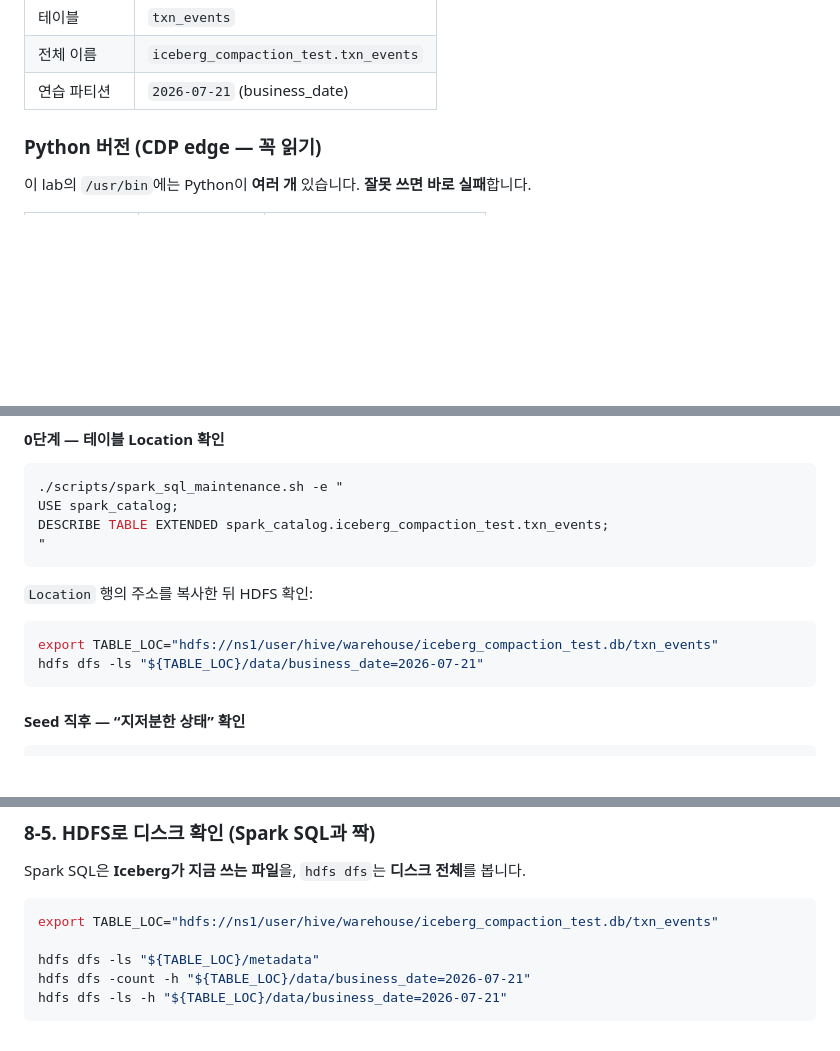
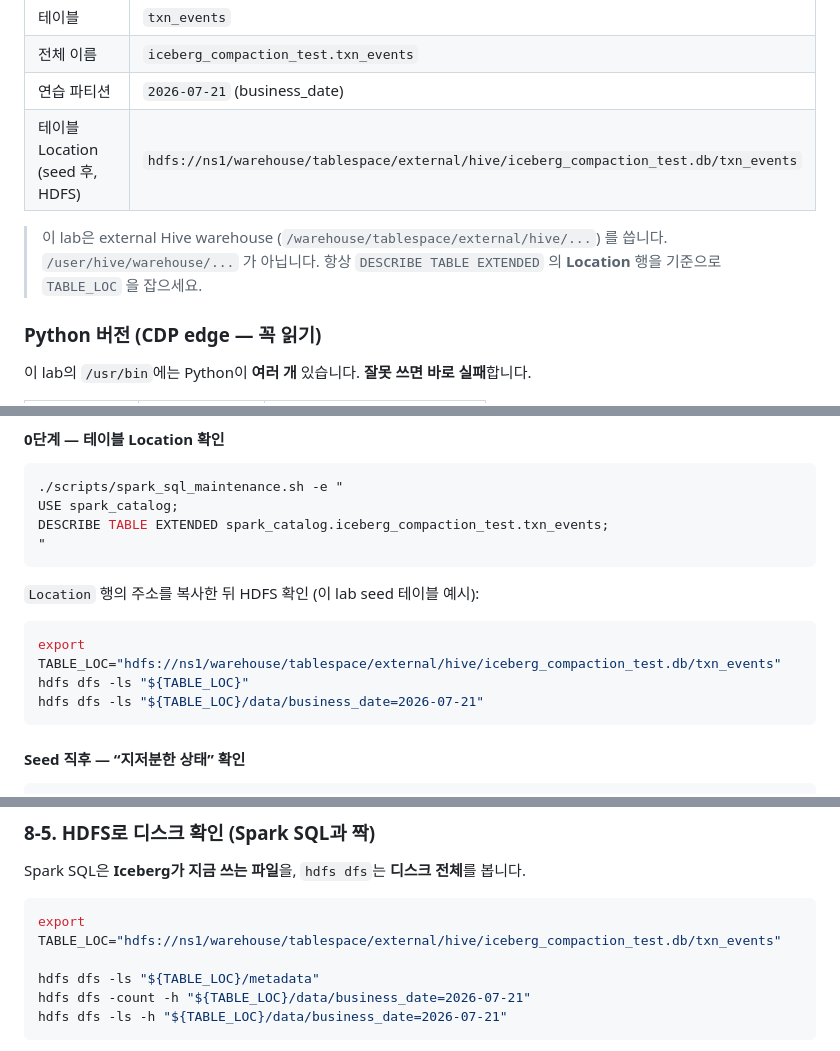
Before and after one commit to jshin-jackson/spark-iceberg-compaction, a Markdown page: README.md, 3 parts joined by grey strips. Drawn GitHub-style; blank space fills up the shorter version.

Commit message:
Update README TABLE_LOC to this lab's external warehouse path.
Seed tables live under hdfs://ns1/warehouse/tablespace/external/hive/..., not /user/hive/warehouse.

Co-authored-by: Cursor <cursoragent@cursor.com>

````diff
--- a/README.md
+++ b/README.md
@@ -84,6 +84,11 @@ Python(seed·pytest)은 `cdp_spark.py` 가 같은 설정을 Spark 세션에 넣
 | 테이블 | `txn_events` |
 | 전체 이름 | `iceberg_compaction_test.txn_events` |
 | 연습 파티션 | `2026-07-21` (business_date) |
+| 테이블 Location (seed 후, HDFS) | `hdfs://ns1/warehouse/tablespace/external/hive/iceberg_compaction_test.db/txn_events` |
+
+> 이 lab은 external Hive warehouse (`/warehouse/tablespace/external/hive/...`) 를 씁니다.
+> `/user/hive/warehouse/...` 가 아닙니다. 항상 `DESCRIBE TABLE EXTENDED` 의 **Location** 행을 기준으로
+> `TABLE_LOC` 을 잡으세요.
 
 ### Python 버전 (CDP edge — 꼭 읽기)
 
@@ -460,10 +465,11 @@ DESCRIBE TABLE EXTENDED spark_catalog.iceberg_compaction_test.txn_events;
 "
 ```
 
-`Location` 행의 주소를 복사한 뒤 HDFS 확인:
+`Location` 행의 주소를 복사한 뒤 HDFS 확인 (이 lab seed 테이블 예시):
 
 ```bash
-export TABLE_LOC="hdfs://ns1/user/hive/warehouse/iceberg_compaction_test.db/txn_events"
+export TABLE_LOC="hdfs://ns1/warehouse/tablespace/external/hive/iceberg_compaction_test.db/txn_events"
+hdfs dfs -ls "${TABLE_LOC}"
 hdfs dfs -ls "${TABLE_LOC}/data/business_date=2026-07-21"
 ```
 
@@ -626,7 +632,7 @@ SQL
 Spark SQL은 **Iceberg가 지금 쓰는 파일**을, `hdfs dfs`는 **디스크 전체**를 봅니다.
 
 ```bash
-export TABLE_LOC="hdfs://ns1/user/hive/warehouse/iceberg_compaction_test.db/txn_events"
+export TABLE_LOC="hdfs://ns1/warehouse/tablespace/external/hive/iceberg_compaction_test.db/txn_events"
 
 hdfs dfs -ls "${TABLE_LOC}/metadata"
 hdfs dfs -count -h "${TABLE_LOC}/data/business_date=2026-07-21"
````
Also changed, not shown: other parts of README.md (+2 -2 lines).
